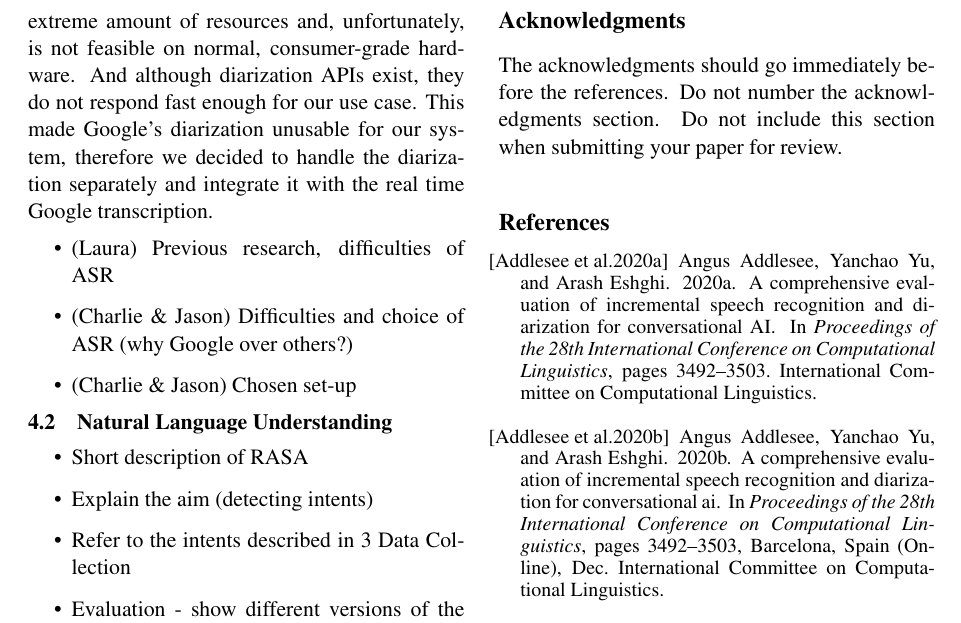
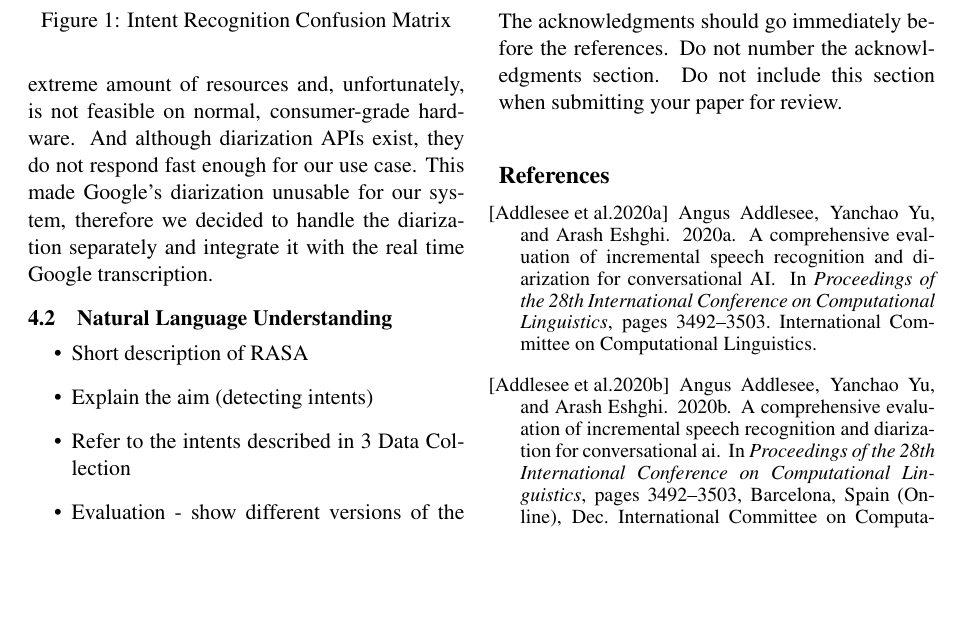
Before and after one commit to Zein2002/F20CA, a LaTeX paper (report/report.tex): part of page 3 of 4, cut so that both start at the same text, the shorter picture padded with empty space. The pictures show the PDF file report/report.pdf that the author committed with the source.

Commit message:
adds confusion matrix

```diff
--- a/report/report.tex
+++ b/report/report.tex
@@ -122,13 +122,6 @@ Finally, we \todo{Get rid of pronoun} settled with Google's Cloud Speech-to-Text
 
 As well as these reasons, Google's API boasted diarization capabilities, along with its real-time transcription capabilities seemed to fit our use case. However, in use, diarization was inaccurate and often grouped two separate speakers together or split sentences up seemingly at random. This became even more apparent when two users were speaking over each other. This is in accordance with the findings of \cite{addlesee_comprehensive_2020}. Diarization is quite resource-heavy meaning that running a diarization algorithm in real time takes an extreme amount of resources and, unfortunately, is not feasible on normal, consumer-grade hardware. And although diarization APIs exist, they do not respond fast enough for our use case. This made Google's diarization unusable for our system, therefore we decided to handle the diarization separately and integrate it with the real time Google transcription.
 
-
-\begin{itemize}
-  \item (Laura) Previous research, difficulties of ASR
-  \item (Charlie \& Jason) Difficulties and choice of ASR (why Google over others?)
-  \item (Charlie \& Jason) Chosen set-up
-\end{itemize}
-
 \subsection{Natural Language Understanding}
 \label{subsec:nlu}
 
@@ -138,6 +131,12 @@ As well as these reasons, Google's API boasted diarization capabilities, along w
   \item Refer to the intents described in \ref{sec:data_collection} \nameref{sec:data_collection}
   \item Evaluation - show different versions of the model: difference in F-Score, Confusion Matrix, ...
 \end{itemize}
+
+\begin{figure}
+  \includegraphics[width=\columnwidth]{../Rasa/Evaluation/intent_confusion_matrix.png}
+  \caption{Intent Recognition Confusion Matrix}
+  \label{fig:intent_confusion_matrix}
+\end{figure}
 
 \subsection{Dialogue Management}
 \label{subsec:dialogue_management}
```
Also changed, not shown: report/report.pdf.
